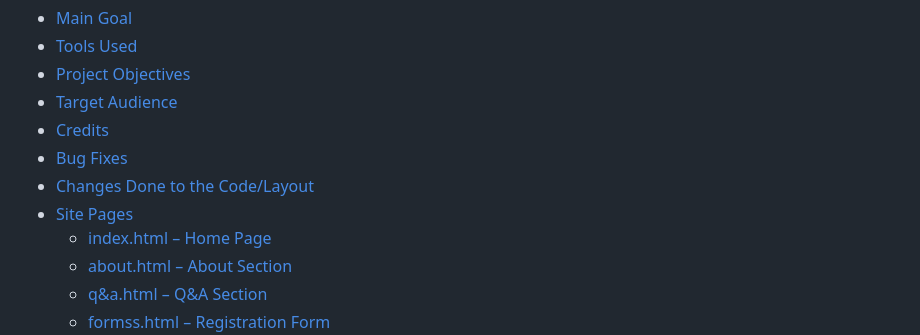
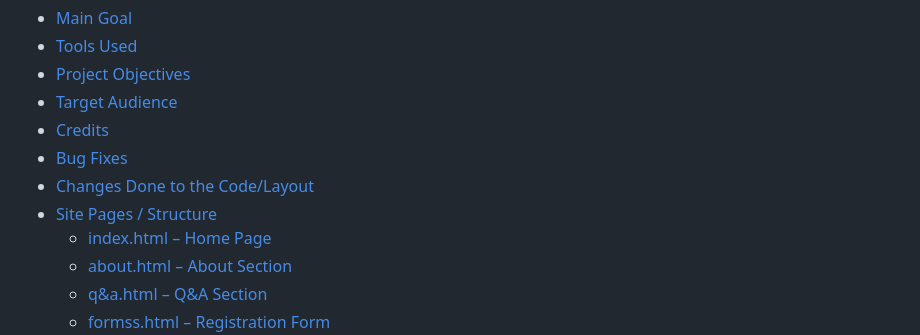
Before and after one commit to Blank55-cell/milestoneproject1, a Markdown page: README.md, the part around the change printed below. Rendered like a GitHub page.

Commit message:
Fixed my site pages link not working

```diff
--- a/README.md
+++ b/README.md
@@ -13,7 +13,7 @@ A website dedicated to helping dachshund owners better understand their dogs’
 - [Credits](#credits)
 - [Bug Fixes](#bug-fixes)
 - [Changes Done to the Code/Layout](#changes-done-to-the-codelayout)
-- [Site Pages](#site-pages)
+- [Site Pages / Structure](#site-pages/structure)
   - [index.html – Home Page](#1-indexhtml--home-page)
   - [about.html – About Section](#2-abouthtml--about-section)
   - [q&a.html – Q&A Section](#3-qahtml--qa-section)
```
Also changed, not shown: other parts of README.md (+1 -1 lines).
